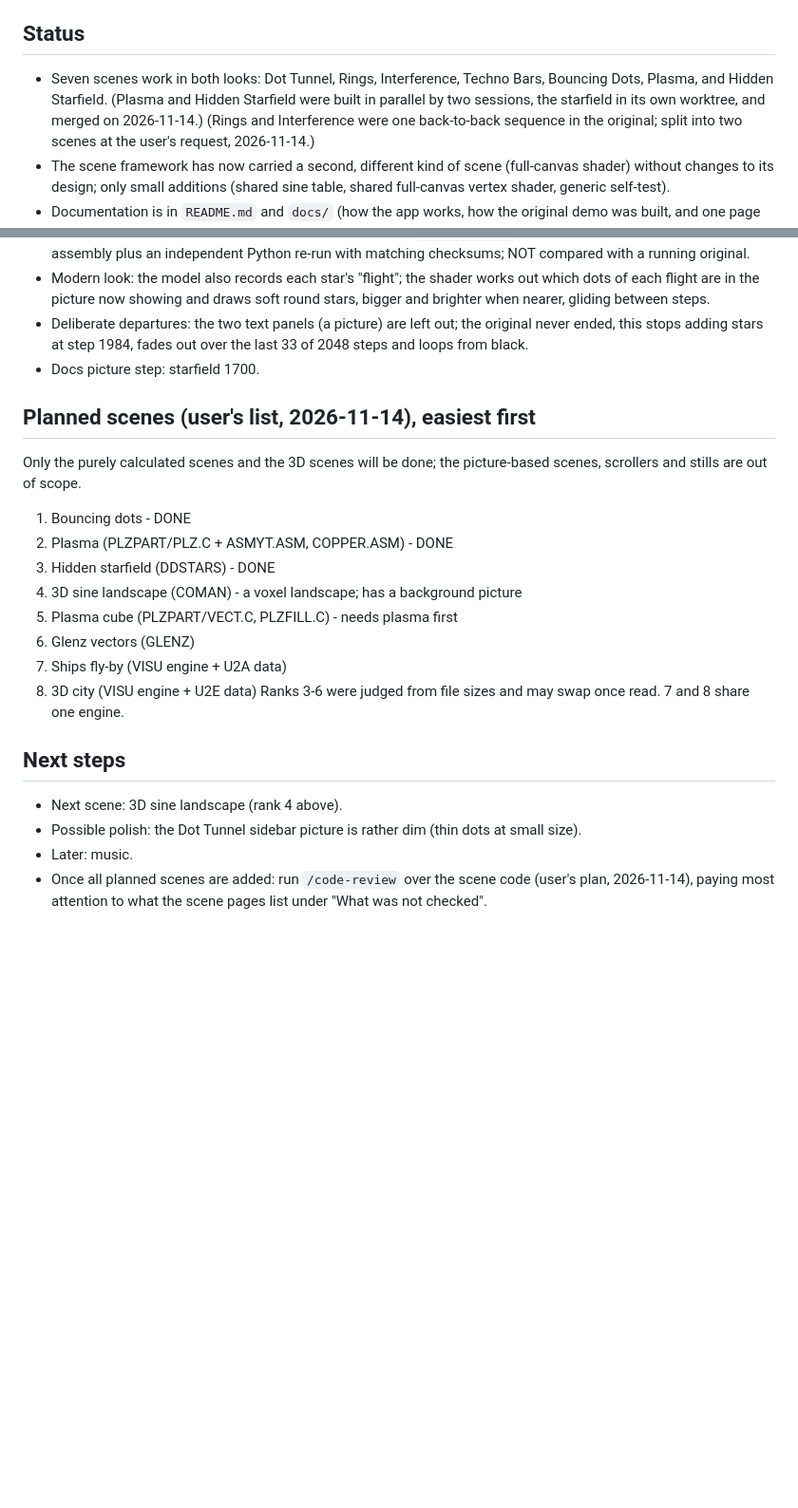
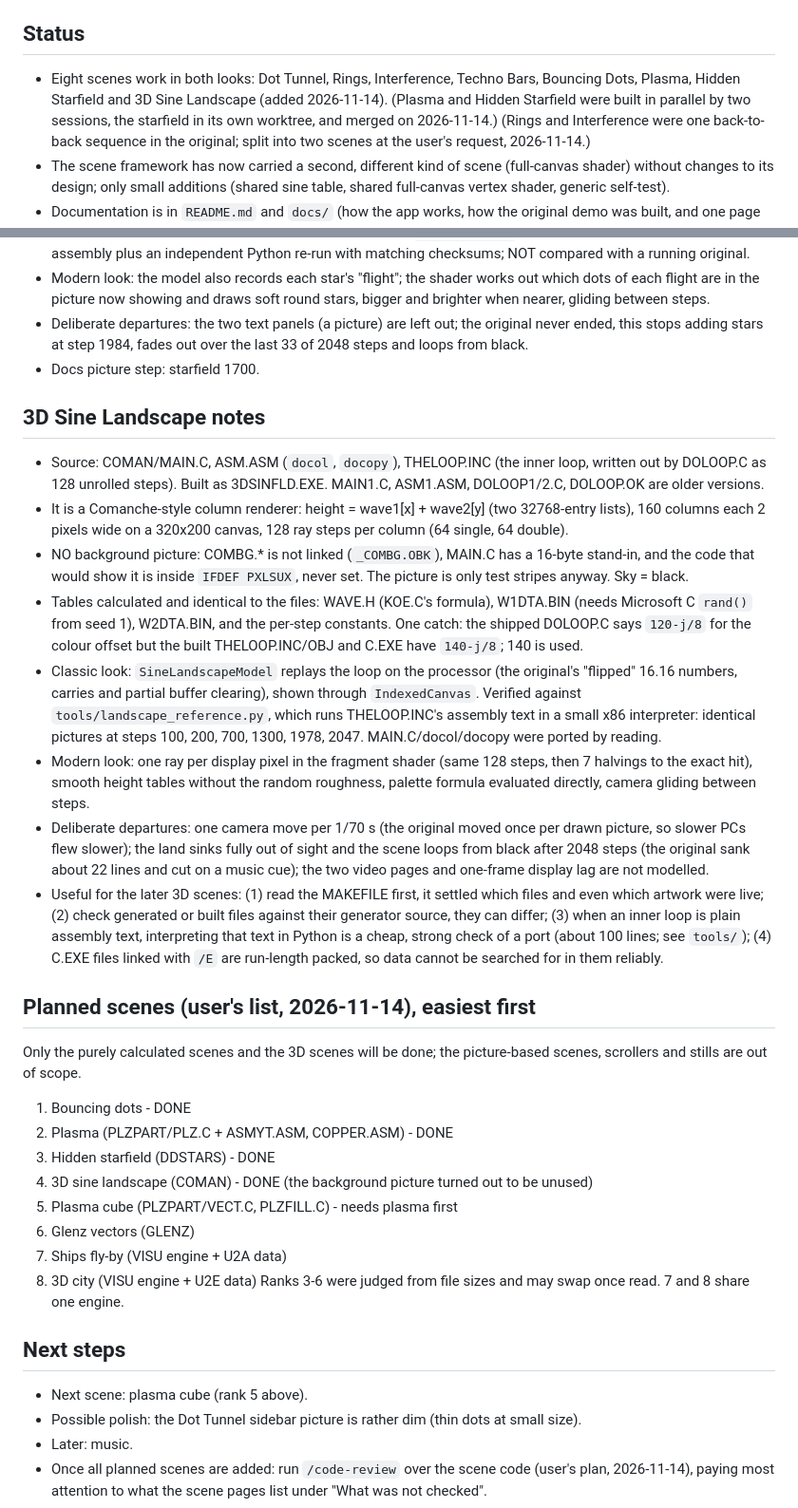
Before and after one commit to dk-notice/second-reality-scenes-metal, a Markdown page: state.md, 2 parts joined by grey strips. Shown at 95% size. Rendered like a GitHub page; blank space fills up the shorter version.

```diff
--- a/state.md
+++ b/state.md
@@ -9,8 +9,8 @@ and 1993 (original pixels, usually 320x200; 70 steps per second). The original s
 `../secondreality` for reference; the existing complete port is in `../SecondRealityPlusPlus`.
 
 ## Status
-- Seven scenes work in both looks: Dot Tunnel, Rings, Interference, Techno Bars, Bouncing Dots, Plasma, and
-  Hidden Starfield. (Plasma and Hidden Starfield were built in parallel by two sessions, the starfield in its
+- Eight scenes work in both looks: Dot Tunnel, Rings, Interference, Techno Bars, Bouncing Dots, Plasma,
+  Hidden Starfield and 3D Sine Landscape (added 2026-11-14). (Plasma and Hidden Starfield were built in parallel by two sessions, the starfield in its
   own worktree, and merged on 2026-11-14.) (Rings and Interference were one
   back-to-back sequence in the original; split into two scenes at the user's request, 2026-11-14.)
 - The scene framework has now carried a second, different kind of scene (full-canvas shader) without changes
@@ -179,13 +181,40 @@ and 1993 (original pixels, usually 320x200; 70 steps per second). The original s
   adding stars at step 1984, fades out over the last 33 of 2048 steps and loops from black.
 - Docs picture step: starfield 1700.
 
+## 3D Sine Landscape notes
+- Source: COMAN/MAIN.C, ASM.ASM (`docol`, `docopy`), THELOOP.INC (the inner loop, written out by DOLOOP.C as
+  128 unrolled steps). Built as 3DSINFLD.EXE. MAIN1.C, ASM1.ASM, DOLOOP1/2.C, DOLOOP.OK are older versions.
+- It is a Comanche-style column renderer: height = wave1[x] + wave2[y] (two 32768-entry lists), 160 columns
+  each 2 pixels wide on a 320x200 canvas, 128 ray steps per column (64 single, 64 double).
+- NO background picture: COMBG.* is not linked (`_COMBG.OBK`), MAIN.C has a 16-byte stand-in, and the code
+  that would show it is inside `IFDEF PXLSUX`, never set. The picture is only test stripes anyway. Sky = black.
+- Tables calculated and identical to the files: WAVE.H (KOE.C's formula), W1DTA.BIN (needs Microsoft C
+  `rand()` from seed 1), W2DTA.BIN, and the per-step constants. One catch: the shipped DOLOOP.C says
+  `120-j/8` for the colour offset but the built THELOOP.INC/OBJ and C.EXE have `140-j/8`; 140 is used.
+- Classic look: `SineLandscapeModel` replays the loop on the processor (the original's "flipped" 16.16
+  numbers, carries and partial buffer clearing), shown through `IndexedCanvas`. Verified against
+  `tools/landscape_reference.py`, which runs THELOOP.INC's assembly text in a small x86 interpreter:
+  identical pictures at steps 100, 200, 700, 1300, 1978, 2047. MAIN.C/docol/docopy were ported by reading.
+- Modern look: one ray per display pixel in the fragment shader (same 128 steps, then 7 halvings to the
+  exact hit), smooth height tables without the random roughness, palette formula evaluated directly,
+  camera gliding between steps.
+- Deliberate departures: one camera move per 1/70 s (the original moved once per drawn picture, so slower
+  PCs flew slower); the land sinks fully out of sight and the scene loops from black after 2048 steps (the
+  original sank about 22 lines and cut on a music cue); the two video pages and one-frame display lag are
+  not modelled.
+- Useful for the later 3D scenes: (1) read the MAKEFILE first, it settled which files and even which
+  artwork were live; (2) check generated or built files against their generator source, they can differ;
+  (3) when an inner loop is plain assembly text, interpreting that text in Python is a cheap, strong check
+  of a port (about 100 lines; see `tools/`); (4) C.EXE files linked with `/E` are run-length packed, so
+  data cannot be searched for in them reliably.
+
 ## Planned scenes (user's list, 2026-11-14), easiest first
 Only the purely calculated scenes and the 3D scenes will be done; the picture-based scenes, scrollers and
 stills are out of scope.
 1. Bouncing dots - DONE
 2. Plasma (PLZPART/PLZ.C + ASMYT.ASM, COPPER.ASM) - DONE
 3. Hidden starfield (DDSTARS) - DONE
-4. 3D sine landscape (COMAN) - a voxel landscape; has a background picture
+4. 3D sine landscape (COMAN) - DONE (the background picture turned out to be unused)
 5. Plasma cube (PLZPART/VECT.C, PLZFILL.C) - needs plasma first
 6. Glenz vectors (GLENZ)
 7. Ships fly-by (VISU engine + U2A data)
@@ -193,7 +222,7 @@ stills are out of scope.
 Ranks 3-6 were judged from file sizes and may swap once read. 7 and 8 share one engine.
 
 ## Next steps
-- Next scene: 3D sine landscape (rank 4 above).
+- Next scene: plasma cube (rank 5 above).
 - Possible polish: the Dot Tunnel sidebar picture is rather dim (thin dots at small size).
 - Later: music.
 - Once all planned scenes are added: run `/code-review` over the scene code (user's plan, 2026-11-14),
```
Also changed, not shown: other parts of state.md (+4 -2 lines), README.md (+4 -2 lines), docs/how-it-works.md (+3 -3 lines), docs/scenes/sine-landscape.md (added, +195 -0 lines), docs/images/sine-landscape-classic.png (added), docs/images/sine-landscape-modern.png (added), 5 other files.
